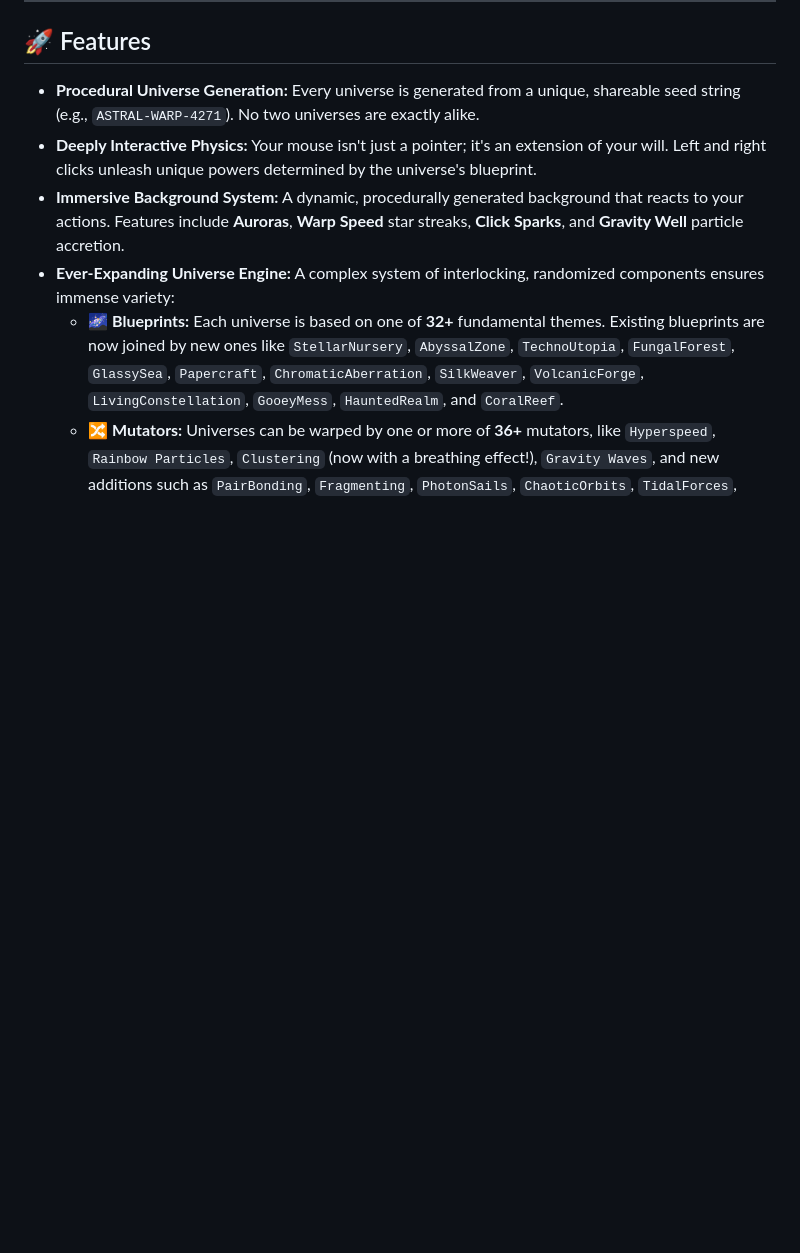
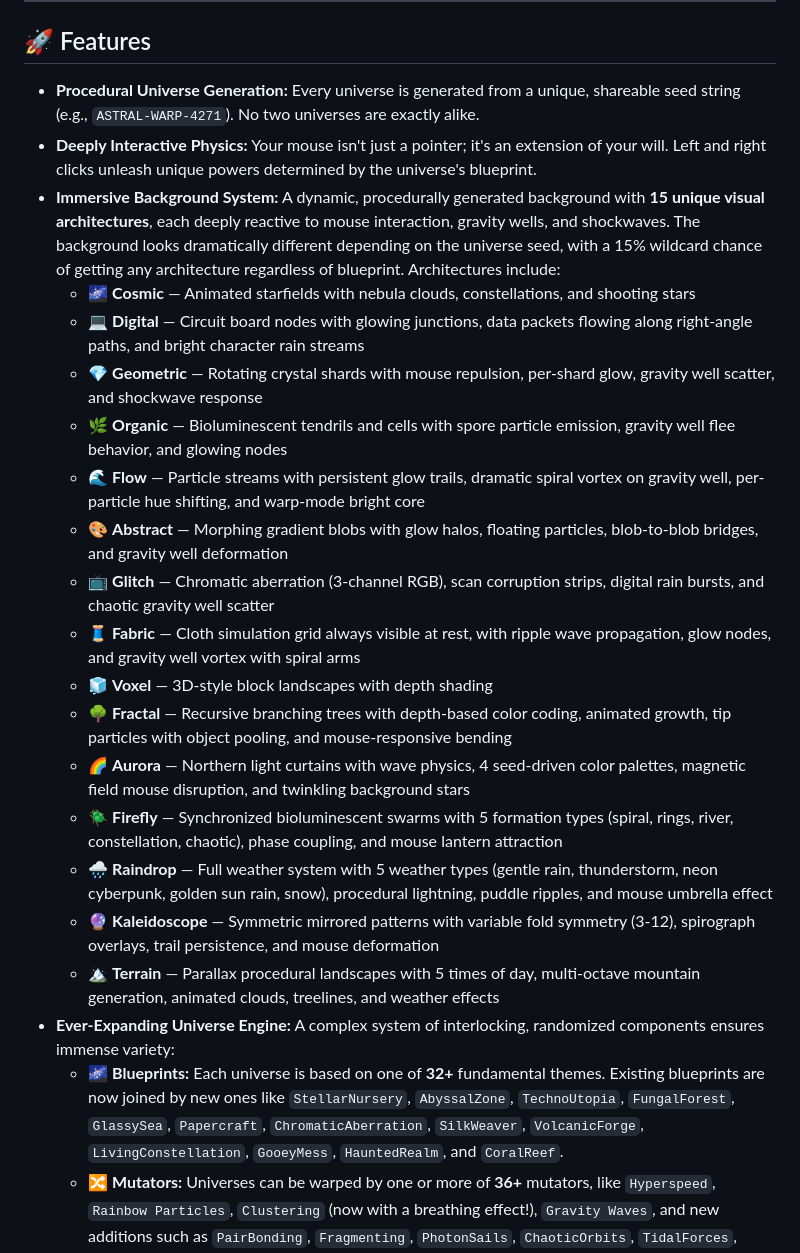
Before and after one commit to NDevTK/Dynamic-Random, a Markdown page: README.md, the part around one of its changes. Rendered like a GitHub page; blank space fills up the shorter version.

```diff
--- a/README.md
+++ b/README.md
@@ -12,7 +12,22 @@ Use your mouse as a cosmic force to attract, repel, warp, shatter, and paint the
 
 *   **Procedural Universe Generation:** Every universe is generated from a unique, shareable seed string (e.g., `ASTRAL-WARP-4271`). No two universes are exactly alike.
 *   **Deeply Interactive Physics:** Your mouse isn't just a pointer; it's an extension of your will. Left and right clicks unleash unique powers determined by the universe's blueprint.
-*   **Immersive Background System:** A dynamic, procedurally generated background that reacts to your actions. Features include **Auroras**, **Warp Speed** star streaks, **Click Sparks**, and **Gravity Well** particle accretion.
+*   **Immersive Background System:** A dynamic, procedurally generated background with **15 unique visual architectures**, each deeply reactive to mouse interaction, gravity wells, and shockwaves. The background looks dramatically different depending on the universe seed, with a 15% wildcard chance of getting any architecture regardless of blueprint. Architectures include:
+    *   🌌 **Cosmic** — Animated starfields with nebula clouds, constellations, and shooting stars
+    *   💻 **Digital** — Circuit board nodes with glowing junctions, data packets flowing along right-angle paths, and bright character rain streams
+    *   💎 **Geometric** — Rotating crystal shards with mouse repulsion, per-shard glow, gravity well scatter, and shockwave response
+    *   🌿 **Organic** — Bioluminescent tendrils and cells with spore particle emission, gravity well flee behavior, and glowing nodes
+    *   🌊 **Flow** — Particle streams with persistent glow trails, dramatic spiral vortex on gravity well, per-particle hue shifting, and warp-mode bright core
+    *   🎨 **Abstract** — Morphing gradient blobs with glow halos, floating particles, blob-to-blob bridges, and gravity well deformation
+    *   📺 **Glitch** — Chromatic aberration (3-channel RGB), scan corruption strips, digital rain bursts, and chaotic gravity well scatter
+    *   🧵 **Fabric** — Cloth simulation grid always visible at rest, with ripple wave propagation, glow nodes, and gravity well vortex with spiral arms
+    *   🧊 **Voxel** — 3D-style block landscapes with depth shading
+    *   🌳 **Fractal** — Recursive branching trees with depth-based color coding, animated growth, tip particles with object pooling, and mouse-responsive bending
+    *   🌈 **Aurora** — Northern light curtains with wave physics, 4 seed-driven color palettes, magnetic field mouse disruption, and twinkling background stars
+    *   🪲 **Firefly** — Synchronized bioluminescent swarms with 5 formation types (spiral, rings, river, constellation, chaotic), phase coupling, and mouse lantern attraction
+    *   🌧️ **Raindrop** — Full weather system with 5 weather types (gentle rain, thunderstorm, neon cyberpunk, golden sun rain, snow), procedural lightning, puddle ripples, and mouse umbrella effect
+    *   🔮 **Kaleidoscope** — Symmetric mirrored patterns with variable fold symmetry (3-12), spirograph overlays, trail persistence, and mouse deformation
+    *   🏔️ **Terrain** — Parallax procedural landscapes with 5 times of day, multi-octave mountain generation, animated clouds, treelines, and weather effects
 *   **Ever-Expanding Universe Engine:** A complex system of interlocking, randomized components ensures immense variety:
     *   🌌 **Blueprints:** Each universe is based on one of **32+** fundamental themes. Existing blueprints are now joined by new ones like `StellarNursery`, `AbyssalZone`, `TechnoUtopia`, `FungalForest`, `GlassySea`, `Papercraft`, `ChromaticAberration`, `SilkWeaver`, `VolcanicForge`, `LivingConstellation`, `GooeyMess`, `HauntedRealm`, and `CoralReef`.
     *   🔀 **Mutators:** Universes can be warped by one or more of **36+** mutators, like `Hyperspeed`, `Rainbow Particles`, `Clustering` (now with a breathing effect!), `Gravity Waves`, and new additions such as `PairBonding`, `Fragmenting`, `PhotonSails`, `ChaoticOrbits`, `TidalForces`, `Self-Propelled`, `ReflectiveEdges`, `Noctilucent`, `BrownianMotion`, `SupernovaRemains`, `Choral`, `Carnival`, and `ParticleChains`.
```
Also changed, not shown: other parts of README.md (+33 -0 lines).
